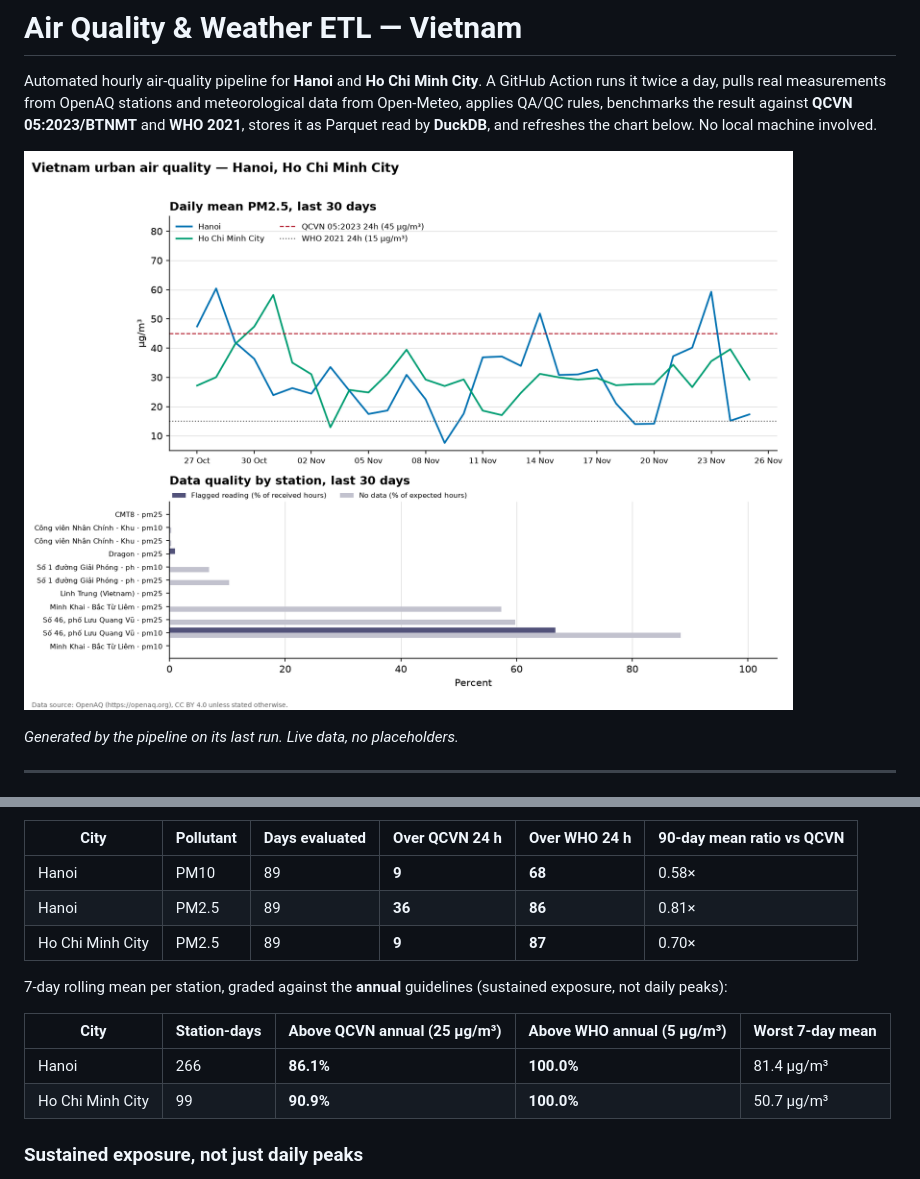
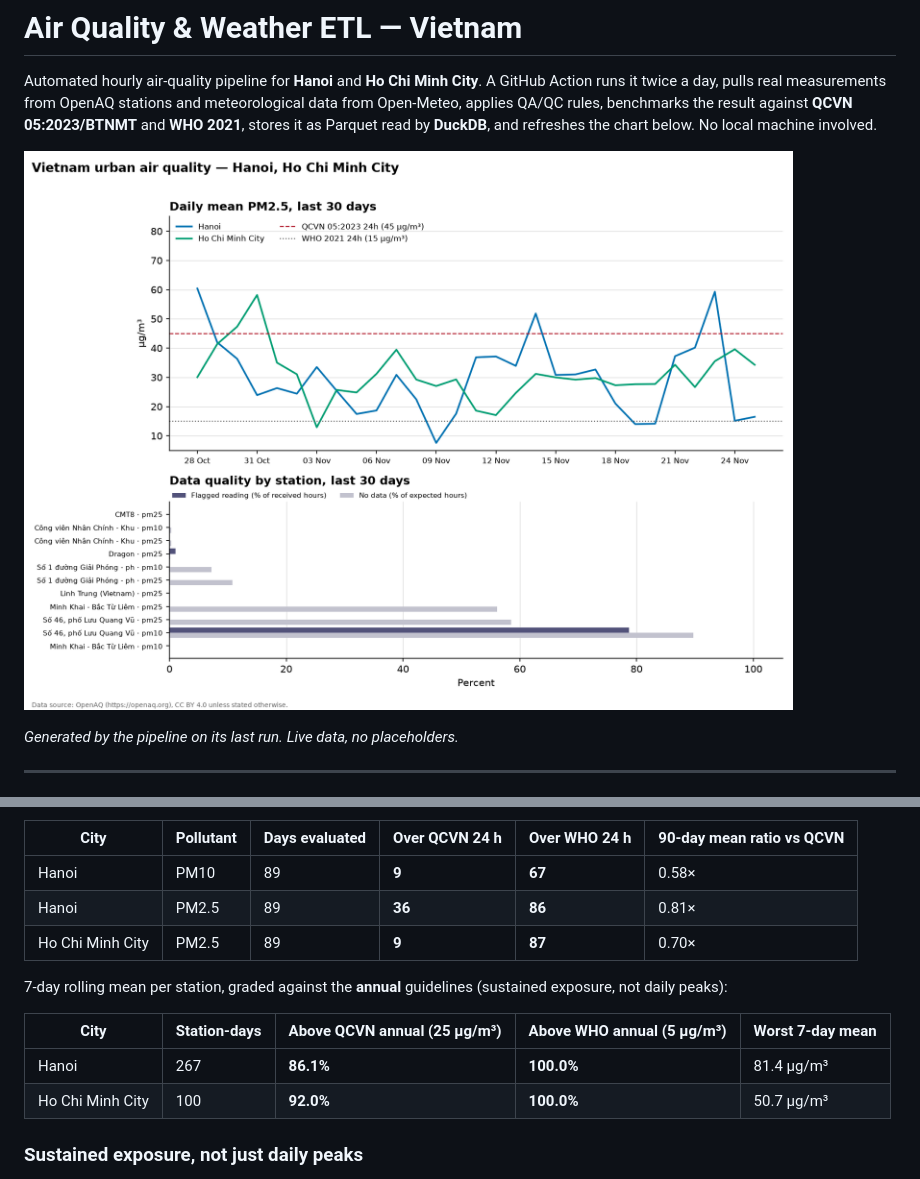
Before and after one commit to lastnight030506/air-quality-etl, a Markdown page: README.md, 2 parts joined by grey strips. Drawn GitHub-style; pictures changed too: charts/aq-30d.png.

Commit message:
chore(data): refresh 2026-11-26T09:04Z

```diff
--- a/README.md
+++ b/README.md
@@ -20,7 +20,7 @@ reporting in that window.
 
 | City | Pollutant | Days evaluated | Over QCVN 24 h | Over WHO 24 h | 90-day mean ratio vs QCVN |
 |---|---|---|---|---|---|
-| Hanoi | PM10 | 89 | **9** | **68** | 0.58× |
+| Hanoi | PM10 | 89 | **9** | **67** | 0.58× |
 | Hanoi | PM2.5 | 89 | **36** | **86** | 0.81× |
 | Ho Chi Minh City | PM2.5 | 89 | **9** | **87** | 0.70× |
 
@@ -29,8 +29,8 @@ reporting in that window.
 
 | City | Station-days | Above QCVN annual (25 µg/m³) | Above WHO annual (5 µg/m³) | Worst 7-day mean |
 |---|---|---|---|---|
-| Hanoi | 266 | **86.1%** | **100.0%** | 81.4 µg/m³ |
-| Ho Chi Minh City | 99 | **90.9%** | **100.0%** | 50.7 µg/m³ |
+| Hanoi | 267 | **86.1%** | **100.0%** | 81.4 µg/m³ |
+| Ho Chi Minh City | 100 | **92.0%** | **100.0%** | 50.7 µg/m³ |
 <!-- RESULTS:END -->
 
 ### Sustained exposure, not just daily peaks
```
Also changed, not shown: other parts of README.md (+1 -1 lines), 8 other files.
